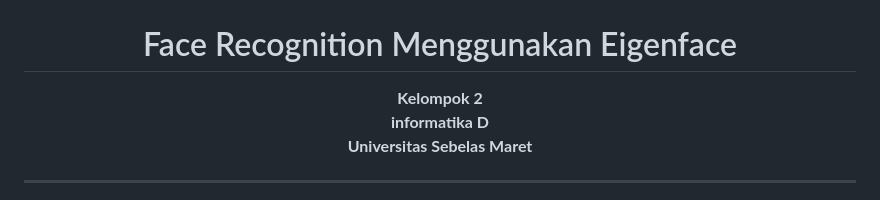
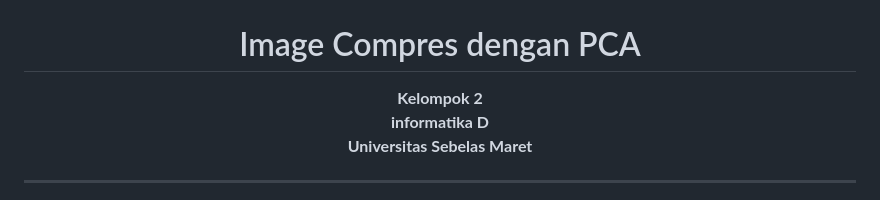
Before and after one commit to CarreraAuby/Image-Compares, a Markdown page: README.md, the part around the change. Rendered like a GitHub page.

```diff
--- a/README.md
+++ b/README.md
@@ -2,7 +2,7 @@
   <img src="Logo uns.png" alt="Logo UNS" width="250"/>
 </p>
 
-<h1 align="center">  Face Recognition Menggunakan Eigenface </h1>
+<h1 align="center">  Image Compres dengan PCA  </h1>
 
 <p align="center">
   <strong>Kelompok 2 <br> informatika D <br> Universitas Sebelas Maret</strong>
```
